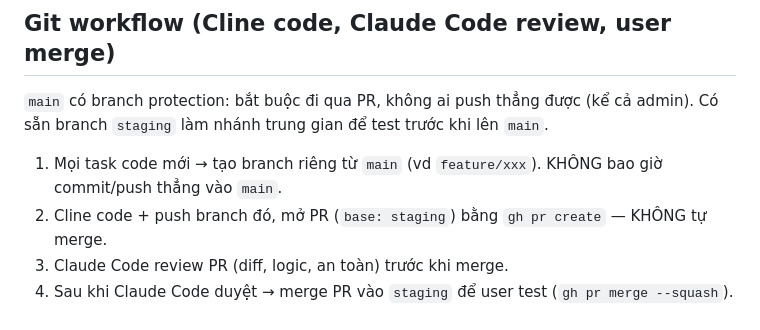
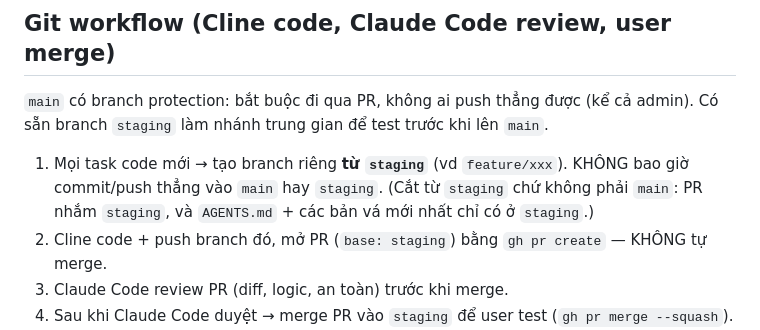
Before and after one commit to TimothyMt/markos-web, a Markdown page: CLAUDE.md, the part around the change. Rendered like a GitHub page.

Commit message:
docs: sửa luồng nhánh — cắt từ staging, không phải main
Dòng 72 ghi "tạo branch từ main" nhưng dòng 73 bảo PR base: staging — lệch.
Thực tế phải cắt từ staging: PR nhắm staging, và AGENTS.md + bản vá mới
nhất chỉ có ở staging (main còn chưa có).

Co-Authored-By: Claude Opus 4.8 <noreply@anthropic.com>

```diff
--- a/CLAUDE.md
+++ b/CLAUDE.md
@@ -69,7 +69,8 @@ Lỗi nguy hiểm nhất = **mối nối**: function *tiêu thụ* một khoá m
 ## Git workflow (Cline code, Claude Code review, user merge)
 `main` có branch protection: bắt buộc đi qua PR, không ai push thẳng được (kể cả admin). Có sẵn branch `staging` làm nhánh trung gian để test trước khi lên `main`.
 
-1. Mọi task code mới → tạo branch riêng từ `main` (vd `feature/xxx`). KHÔNG bao giờ commit/push thẳng vào `main`.
+1. Mọi task code mới → tạo branch riêng **từ `staging`** (vd `feature/xxx`). KHÔNG bao giờ commit/push thẳng vào `main` hay `staging`.
+   (Cắt từ `staging` chứ không phải `main`: PR nhắm `staging`, và `AGENTS.md` + các bản vá mới nhất chỉ có ở `staging`.)
 2. Cline code + push branch đó, mở PR (`base: staging`) bằng `gh pr create` — KHÔNG tự merge.
 3. Claude Code review PR (diff, logic, an toàn) trước khi merge.
 4. Sau khi Claude Code duyệt → merge PR vào `staging` để user test (`gh pr merge --squash`).
```
